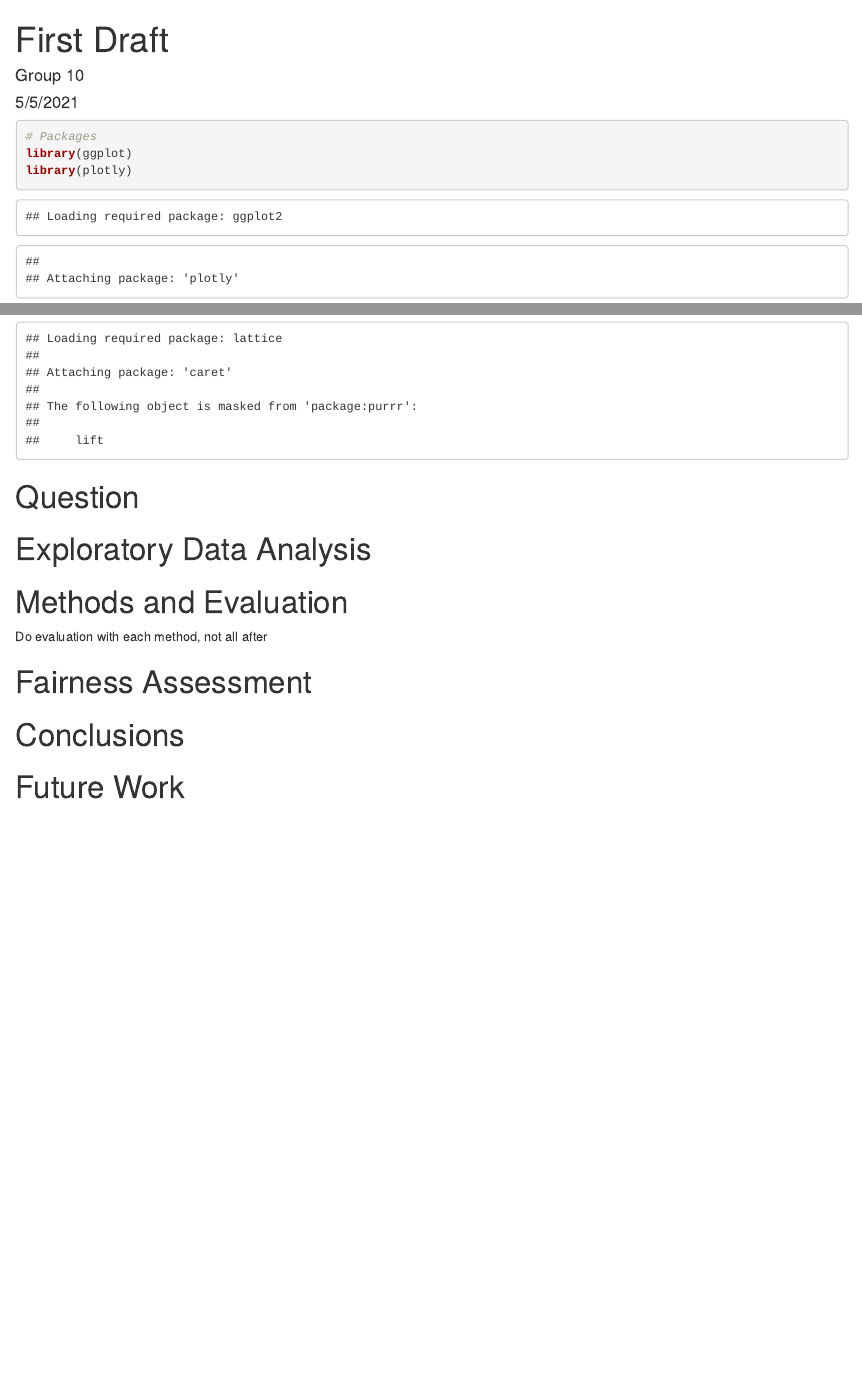
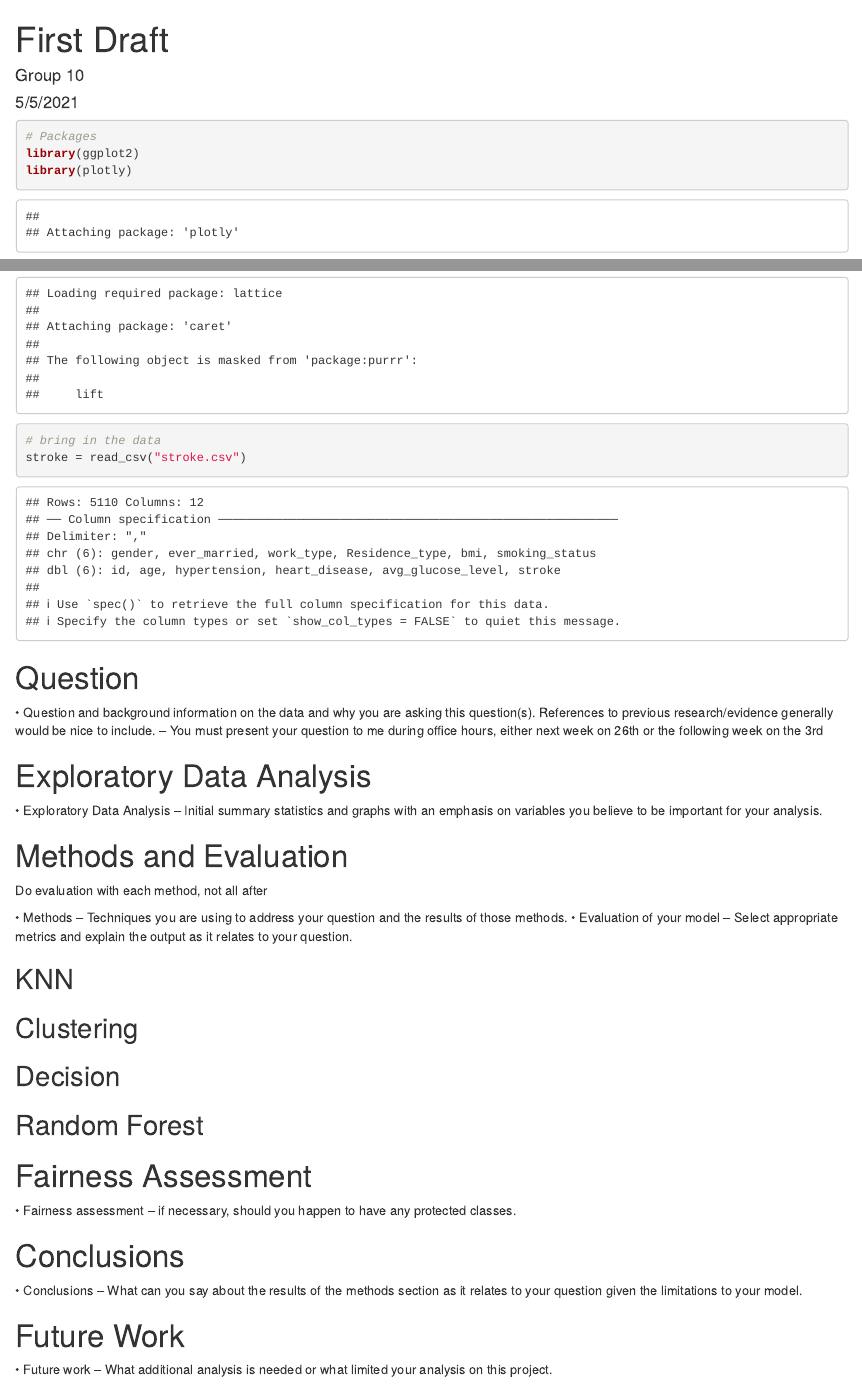
Before and after one commit to JosephKeogh/DS-4001-Stroke-Prediction, an R Markdown document (draft.Rmd): the page in a window 1100 px wide, from its top, and a second part further down, joined at a grey line. Rendered offline with R 4.5, knitr and Pandoc, with nearby package versions.

Commit message:
methods decided

````diff
--- a/draft.Rmd
+++ b/draft.Rmd
@@ -11,23 +11,44 @@ knitr::opts_chunk$set(echo = TRUE)
 
 ```{r}
 # Packages
-library(ggplot)
+library(ggplot2)
 library(plotly)
 library(dplyr)
 library(tidyverse)
 library(caret)
 ```
 
+```{r}
+# bring in the data
+stroke = read_csv("stroke.csv")
+```
+
 
 # Question
+•	Question and background information on the data and why you are asking this question(s).  References to previous research/evidence generally would be nice to include. – You must present your question to me during office hours, either next week on  26th or the following week on the 3rd
 
 # Exploratory Data Analysis
+•	Exploratory Data Analysis – Initial summary statistics and graphs with an emphasis on variables you believe to be important for your analysis.
 
 # Methods and Evaluation
-  Do evaluation with each method, not all after
+Do evaluation with each method, not all after
+
+•	Methods – Techniques you are using to address your question and the results of those methods.
+•	Evaluation of your model – Select appropriate metrics and explain the output as it relates to your question.
+
+## KNN
+
+## Clustering
+
+## Decision
+
+## Random Forest
 
 # Fairness Assessment
+•	Fairness assessment – if necessary, should you happen to have any protected classes.
 
 # Conclusions
+•	Conclusions – What can you say about the results of the methods section as it relates to your question given the limitations to your model.
 
 # Future Work
+•	Future work – What additional analysis is needed or what limited your analysis on this project.
````
